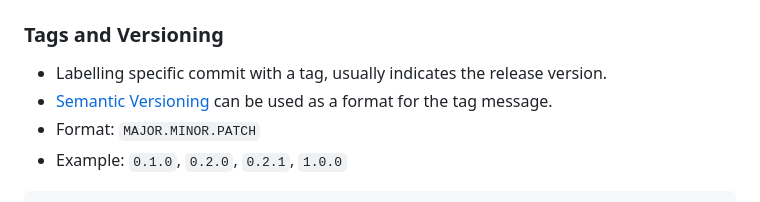
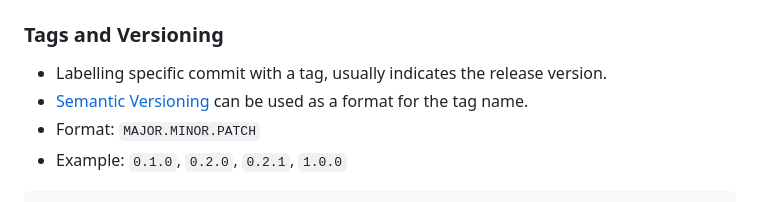
Before and after one commit to eden0227/git-gud, a Markdown page: README.md, the part around the change printed below. Drawn GitHub-style.

```diff
--- a/README.md
+++ b/README.md
@@ -208,7 +208,7 @@ git push --force <remote-repo> <local-branch>
 ### Tags and Versioning
 
 -   Labelling specific commit with a tag, usually indicates the release version.
--   [Semantic Versioning](https://semver.org/) can be used as a format for the tag message.
+-   [Semantic Versioning](https://semver.org/) can be used as a format for the tag name.
 -   Format: `MAJOR.MINOR.PATCH`
 -   Example: `0.1.0`, `0.2.0`, `0.2.1`, `1.0.0`
 
```
Also changed, not shown: other parts of README.md (+1 -1 lines).
